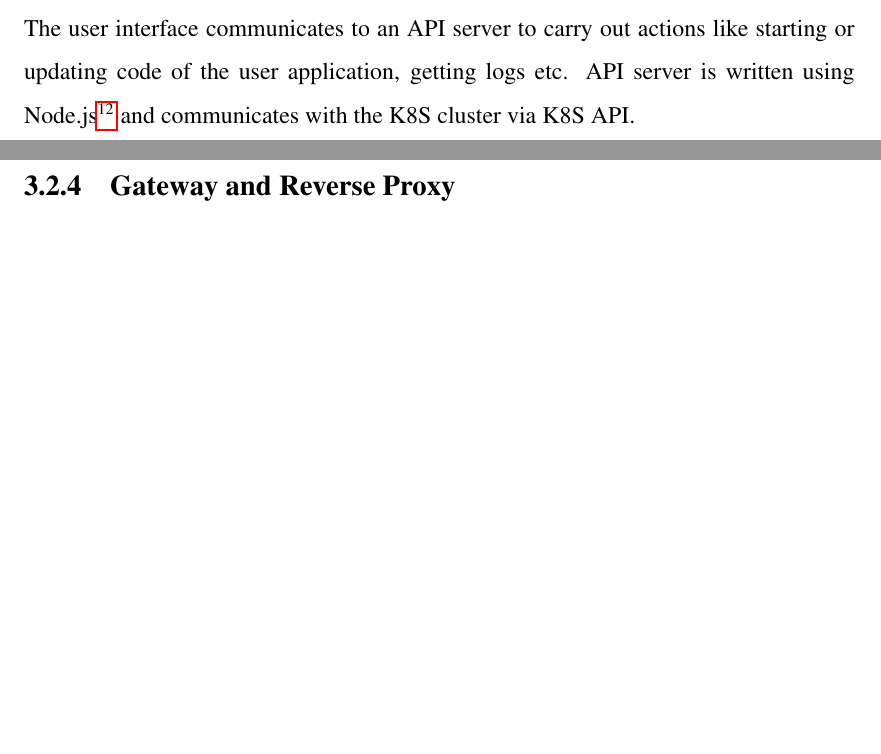
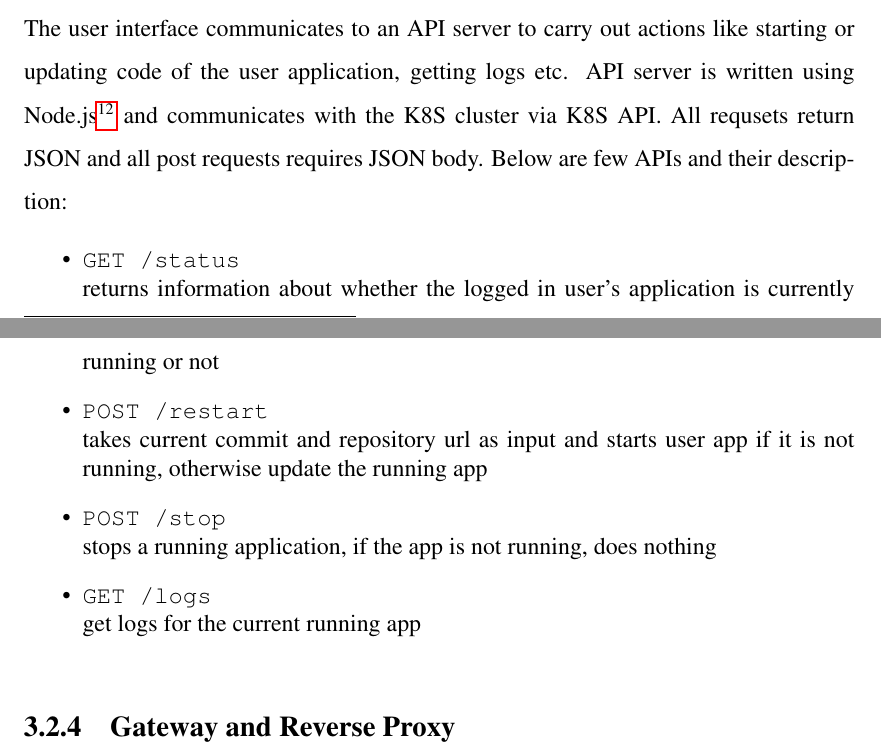
Before and after one commit to CodeAway/platform, a LaTeX thesis (report/thesis.tex): two parts of pages 20 and 21 of 24, joined at a grey line, cut so that both start at the same text, the shorter picture padded with empty space. Compiled offline with pdfLaTeX.

Commit message:
txs auto checkin

```diff
--- a/report/thesis.tex
+++ b/report/thesis.tex
@@ -280,7 +281,17 @@ The React/Redux based user interface which runs on a web browser defines how a u
 Non-editable or non-code files are shown as Other files. Updating them or adding new files can be done through GitHub website. This is deliberatly done so as to reduce complexity of the user interface. All edits to files are stored locally and saved directly to GitHub using GitHub API v3 \footnote{\url{https://developer.github.com/v3/}}.
 
 \subsection{API Server}
-The user interface communicates to an API server to carry out actions like starting or updating code of the user application, getting logs etc. API server is written using Node.js\footnote{\url{https://nodejs.org/en/}} and communicates with the K8S cluster via K8S API.
+The user interface communicates to an API server to carry out actions like starting or updating code of the user application, getting logs etc. API server is written using Node.js\footnote{\url{https://nodejs.org/en/}} and communicates with the K8S cluster via K8S API. All requsets return JSON and all post requests requires JSON body. Below are few APIs and their description:
+\begin{itemize}
+	\item \verb|GET /status| \\
+		returns information about whether the logged in user's application is currently running or not
+	\item \verb|POST /restart| \\
+		takes current commit and repository url as input and starts user app if it is not running, otherwise update the running app
+	\item \verb|POST /stop| \\
+		stops a running application, if the app is not running, does nothing
+	\item \verb|GET /logs| \\
+		get logs for the current running app
+\end{itemize}
 \subsection{Gateway and Reverse Proxy}
 talk about gateway
 \subsection{Programming Environment}
```
Also changed, not shown: report/thesis.tex (3 more changed lines).
